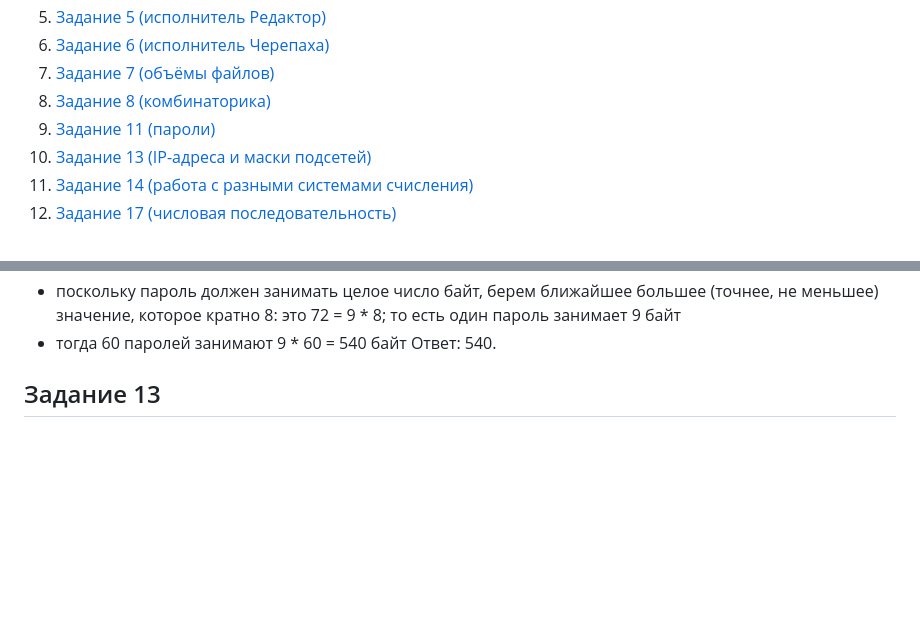
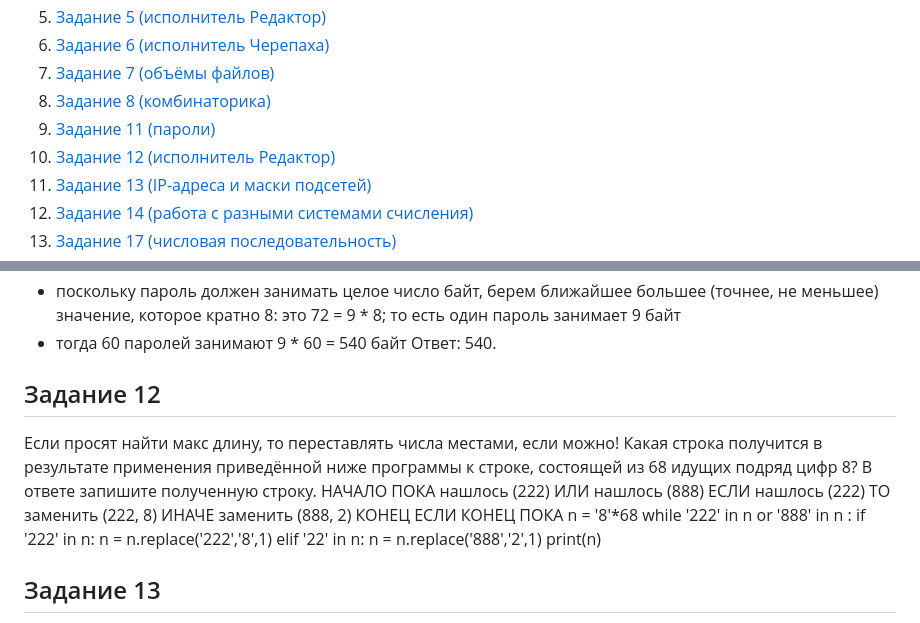
Before and after one commit to isbur-tutorship/inf-ege, a Markdown page: README.md, 2 parts joined by grey strips. Rendered like a GitHub page; blank space fills up the shorter version.

```diff
--- a/README.md
+++ b/README.md
@@ -16,6 +16,7 @@ https://docs.google.com/document/d/1fA_n1nLFpfFNEIC6zR1P_ZO2egzA5m7RhJTEr0j4PSg/
 7.  [Задание 7 (объёмы файлов)](#задание-7)
 8.  [Задание 8 (комбинаторика)](#задание-8)
 11. [Задание 11 (пароли)](#задание-11)
+12. [Задание 12 (исполнитель Редактор)](#задание-12)
 13. [Задание 13 (IP-адреса и маски подсетей)](#задание-13)
 14. [Задание 14 (работа с разными системами счисления)](#задание-14)
 17. [Задание 17 (числовая последовательность)](#задание-17)
@@ -578,6 +579,28 @@ https://www.matburo.ru/tvart_sub.php?p=calc_PR
 ближайшее большее (точнее, не меньшее) значение, которое кратно
 8: это 72 = 9 * 8; то есть один пароль занимает 9 байт
 - тогда 60 паролей занимают 9 * 60 = 540 байт Ответ: 540.
+
+## Задание 12
+
+Если просят найти макс длину, то переставлять числа местами,
+если можно!
+Какая строка получится в результате применения приведённой ниже
+программы к строке, состоящей из 68 идущих подряд цифр 8? В
+ответе запишите полученную строку.
+НАЧАЛО
+ПОКА нашлось (222) ИЛИ нашлось (888)
+ЕСЛИ нашлось (222)
+ТО заменить (222, 8)
+ИНАЧЕ заменить (888, 2)
+КОНЕЦ ЕСЛИ
+КОНЕЦ ПОКА
+n = '8'*68
+while '222' in n or '888' in n :
+if '222' in n:
+n = n.replace('222','8',1)
+elif '22' in n:
+n = n.replace('888','2',1)
+print(n)
 
 ## Задание 13
 
```
